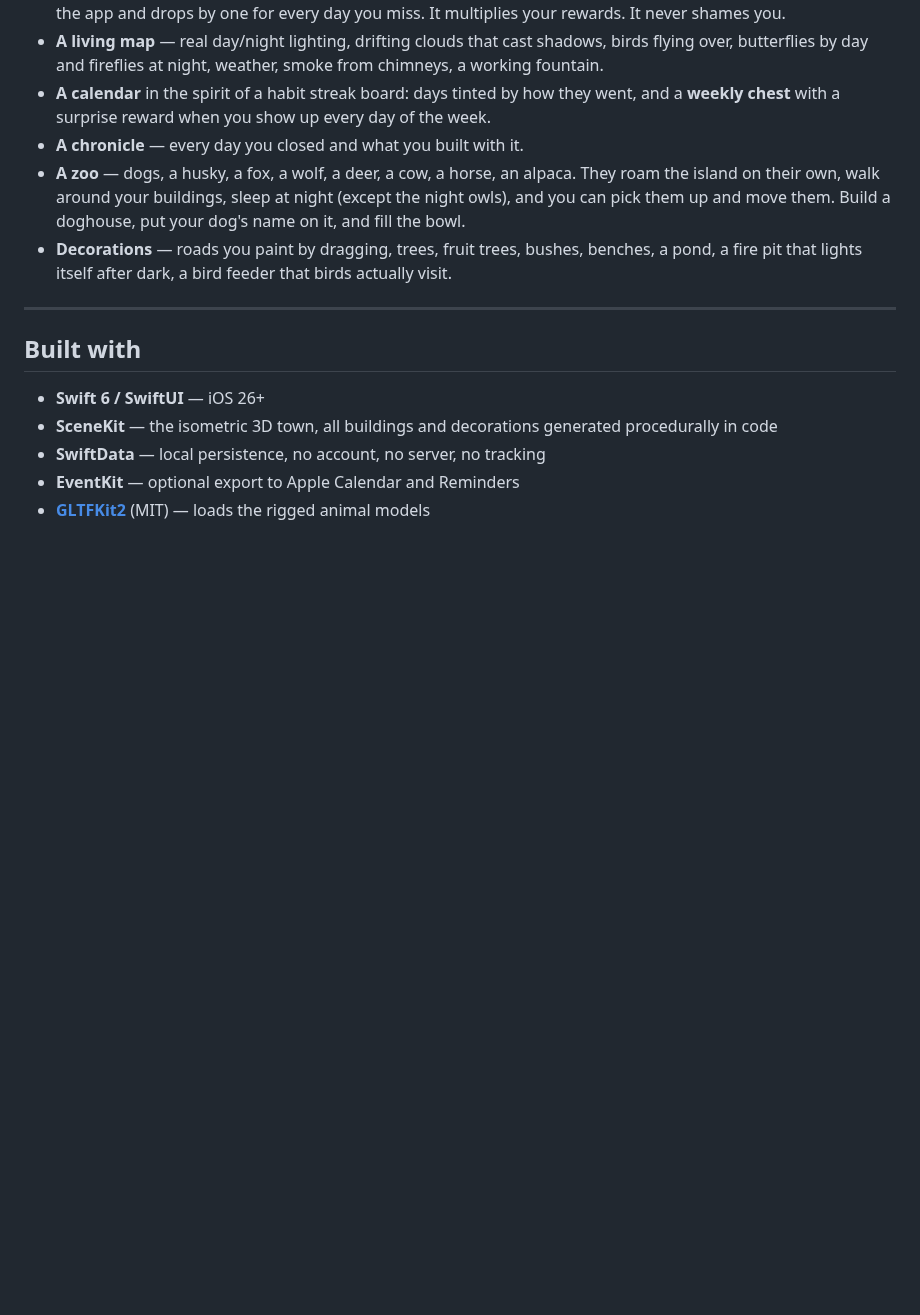
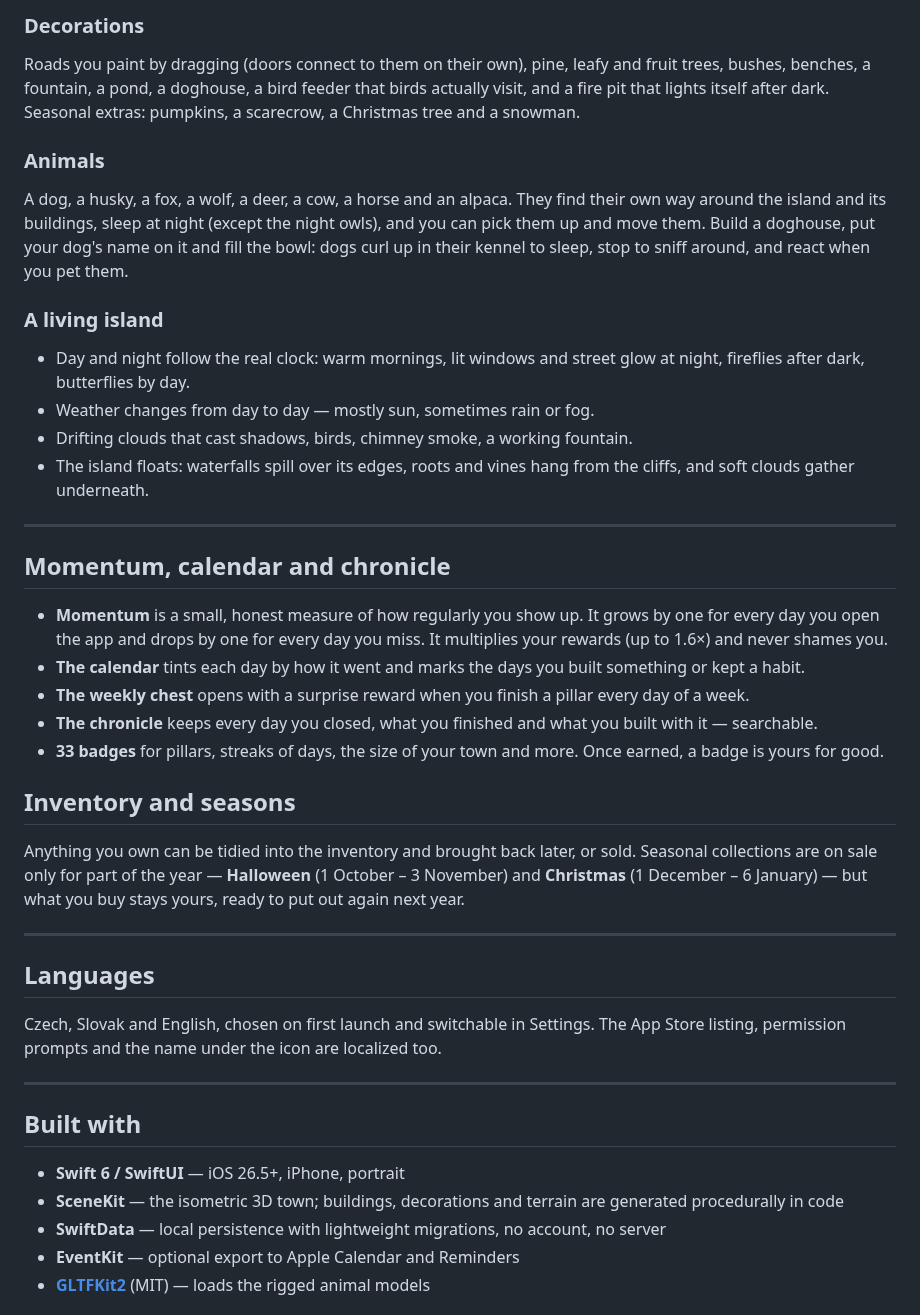
Before and after one commit to lukascervenka1/Pilire-app, a Markdown page: README.md, the part around one of its changes. Drawn GitHub-style; blank space fills up the shorter version.

```diff
--- a/README.md
+++ b/README.md
@@ -50,28 +75,67 @@ Tasks aren't a debt you owe. They're the material your town is made of.
+### Decorations
+
+Roads you paint by dragging (doors connect to them on their own), pine, leafy
+and fruit trees, bushes, benches, a fountain, a pond, a doghouse, a bird feeder
+that birds actually visit, and a fire pit that lights itself after dark.
+Seasonal extras: pumpkins, a scarecrow, a Christmas tree and a snowman.
+
+### Animals
+
+A dog, a husky, a fox, a wolf, a deer, a cow, a horse and an alpaca. They find
+their own way around the island and its buildings, sleep at night (except the
+night owls), and you can pick them up and move them. Build a doghouse, put your
+dog's name on it and fill the bowl: dogs curl up in their kennel to sleep, stop
+to sniff around, and react when you pet them.
+
+### A living island
+
+- Day and night follow the real clock: warm mornings, lit windows and street
+  glow at night, fireflies after dark, butterflies by day.
+- Weather changes from day to day — mostly sun, sometimes rain or fog.
+- Drifting clouds that cast shadows, birds, chimney smoke, a working fountain.
+- The island floats: waterfalls spill over its edges, roots and vines hang from
+  the cliffs, and soft clouds gather underneath.
+
+---
+
+## Momentum, calendar and chronicle
+
+- **Momentum** is a small, honest measure of how regularly you show up. It grows
   by one for every day you open the app and drops by one for every day you miss.
-  It multiplies your rewards. It never shames you.
-- **A living map** — real day/night lighting, drifting clouds that cast shadows,
-  birds flying over, butterflies by day and fireflies at night, weather, smoke
-  from chimneys, a working fountain.
-- **A calendar** in the spirit of a habit streak board: days tinted by how they
-  went, and a **weekly chest** with a surprise reward when you show up every day
-  of the week.
-- **A chronicle** — every day you closed and what you built with it.
-- **A zoo** — dogs, a husky, a fox, a wolf, a deer, a cow, a horse, an alpaca.
-  They roam the island on their own, walk around your buildings, sleep at night
-  (except the night owls), and you can pick them up and move them. Build a
-  doghouse, put your dog's name on it, and fill the bowl.
-- **Decorations** — roads you paint by dragging, trees, fruit trees, bushes,
-  benches, a pond, a fire pit that lights itself after dark, a bird feeder that
-  birds actually visit.
+  It multiplies your rewards (up to 1.6×) and never shames you.
+- **The calendar** tints each day by how it went and marks the days you built
+  something or kept a habit.
+- **The weekly chest** opens with a surprise reward when you finish a pillar
+  every day of a week.
+- **The chronicle** keeps every day you closed, what you finished and what you
+  built with it — searchable.
+- **33 badges** for pillars, streaks of days, the size of your town and more.
+  Once earned, a badge is yours for good.
+
+## Inventory and seasons
+
+Anything you own can be tidied into the inventory and brought back later, or
+sold. Seasonal collections are on sale only for part of the year —
+**Halloween** (1 October – 3 November) and **Christmas** (1 December – 6
+January) — but what you buy stays yours, ready to put out again next year.
+
+---
+
+## Languages
+
+Czech, Slovak and English, chosen on first launch and switchable in Settings.
+The App Store listing, permission prompts and the name under the icon are
+localized too.
 
 ---
 
 ## Built with
 
-- **Swift 6 / SwiftUI** — iOS 26+
-- **SceneKit** — the isometric 3D town, all buildings and decorations generated
-  procedurally in code
-- **SwiftData** — local persistence, no account, no server, no tracking
+- **Swift 6 / SwiftUI** — iOS 26.5+, iPhone, portrait
+- **SceneKit** — the isometric 3D town; buildings, decorations and terrain are
+  generated procedurally in code
+- **SwiftData** — local persistence with lightweight migrations, no account, no
+  server
 - **EventKit** — optional export to Apple Calendar and Reminders
 - **[GLTFKit2](https://github.com/warrenm/GLTFKit2)** (MIT) — loads the rigged
   animal models
```
Also changed, not shown: other parts of README.md (+57 -18 lines), APPSTORE.md (added, +268 -0 lines), docs/screenshots/build.jpg (added), docs/screenshots/calendar.jpg (added), docs/screenshots/island.jpg (added), docs/screenshots/night.jpg (added), docs/screenshots/pillars.jpg (added), 6 other files.
